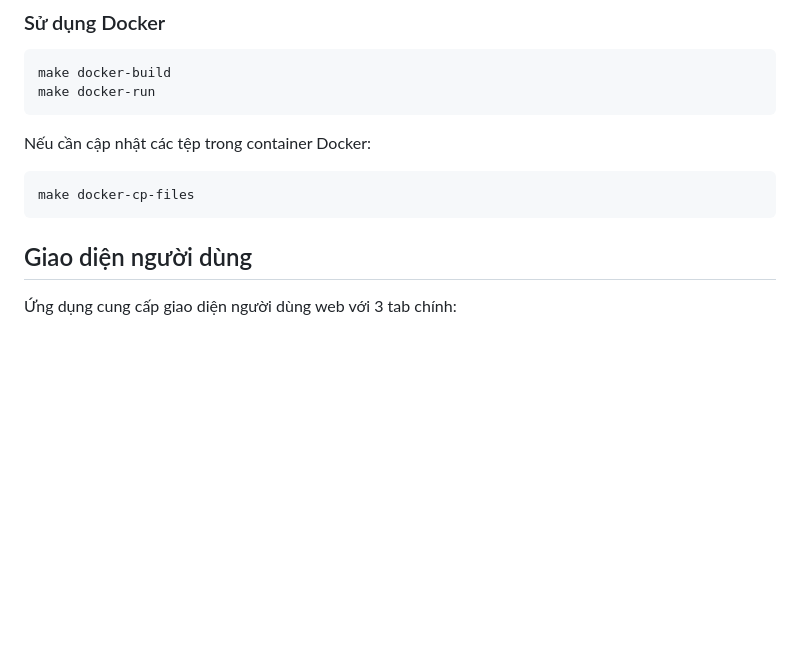
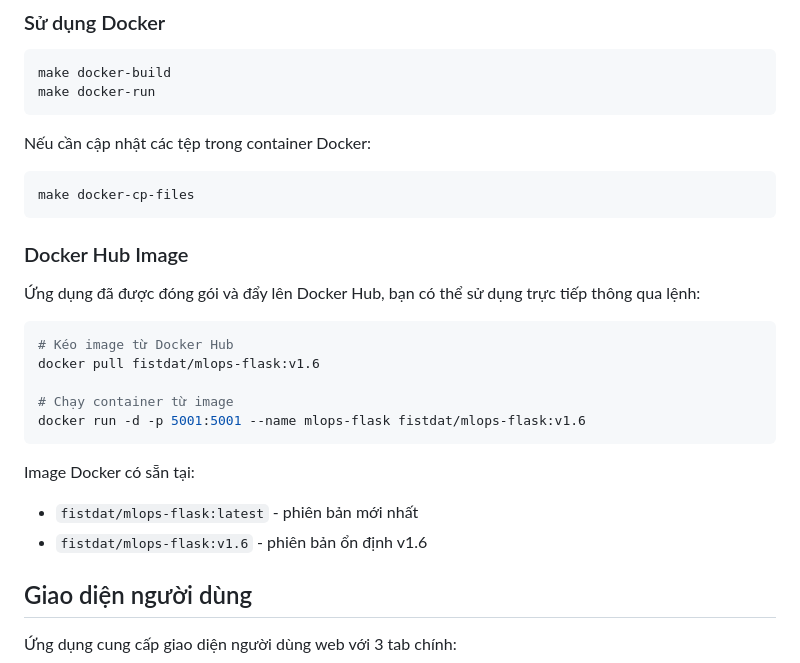
Before and after one commit to fistdat/MSE-DDM501, a Markdown page: README.md, the part around the change. GitHub-like rendering; blank space fills up the shorter version.

Commit message:
Add Docker Hub image information to README.md

````diff
--- a/README.md
+++ b/README.md
@@ -78,6 +78,22 @@ Nếu cần cập nhật các tệp trong container Docker:
 ```bash
 make docker-cp-files
 ```
+
+### Docker Hub Image
+
+Ứng dụng đã được đóng gói và đẩy lên Docker Hub, bạn có thể sử dụng trực tiếp thông qua lệnh:
+
+```bash
+# Kéo image từ Docker Hub
+docker pull fistdat/mlops-flask:v1.6
+
+# Chạy container từ image
+docker run -d -p 5001:5001 --name mlops-flask fistdat/mlops-flask:v1.6
+```
+
+Image Docker có sẵn tại:
+- `fistdat/mlops-flask:latest` - phiên bản mới nhất
+- `fistdat/mlops-flask:v1.6` - phiên bản ổn định v1.6
 
 ## Giao diện người dùng
 
````
